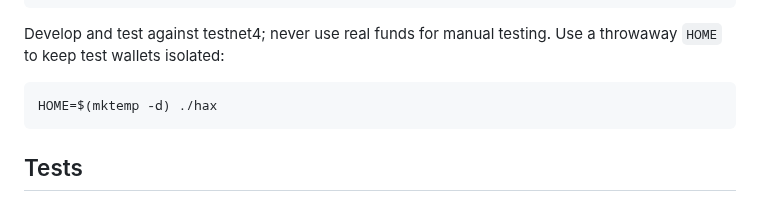
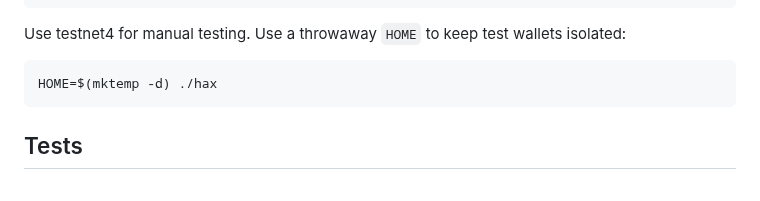
Before and after one commit to BTCBap/hax, a Markdown page: CONTRIBUTING.md, the part around the change. GitHub-like rendering.

````diff
--- a/CONTRIBUTING.md
+++ b/CONTRIBUTING.md
@@ -24,7 +24,7 @@ go run golang.org/x/vuln/cmd/govulncheck@latest ./...
 goreleaser release --snapshot --clean --skip=sign,sbom   # local release dry run
 ```
 
-Develop and test against testnet4; never use real funds for manual testing. Use a throwaway `HOME` to keep test wallets isolated:
+Use testnet4 for manual testing. Use a throwaway `HOME` to keep test wallets isolated:
 
 ```bash
 HOME=$(mktemp -d) ./hax
````
Also changed, not shown: README.md (+2 -5 lines), docs/images/hax-tour.gif, docs/images/utxos.png, 1 other file.
